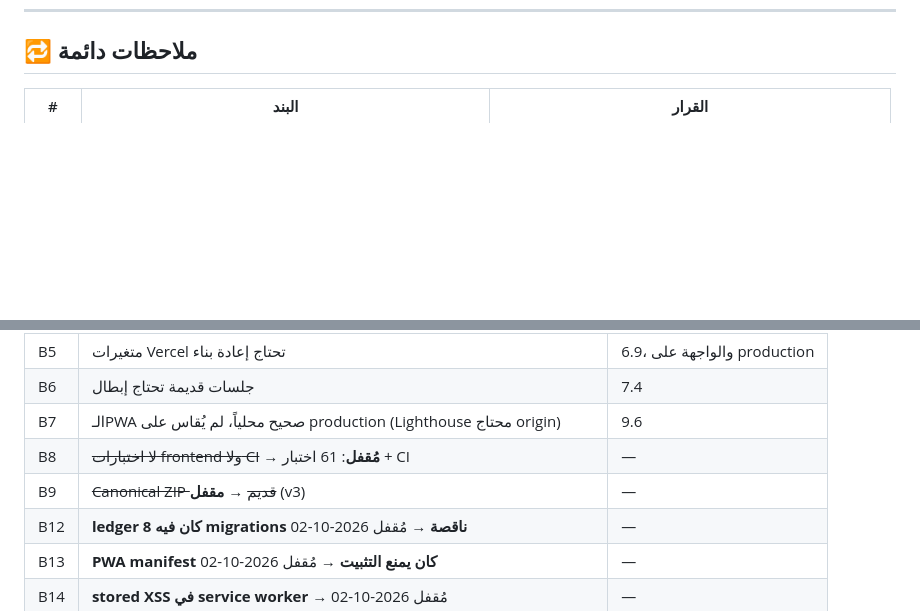
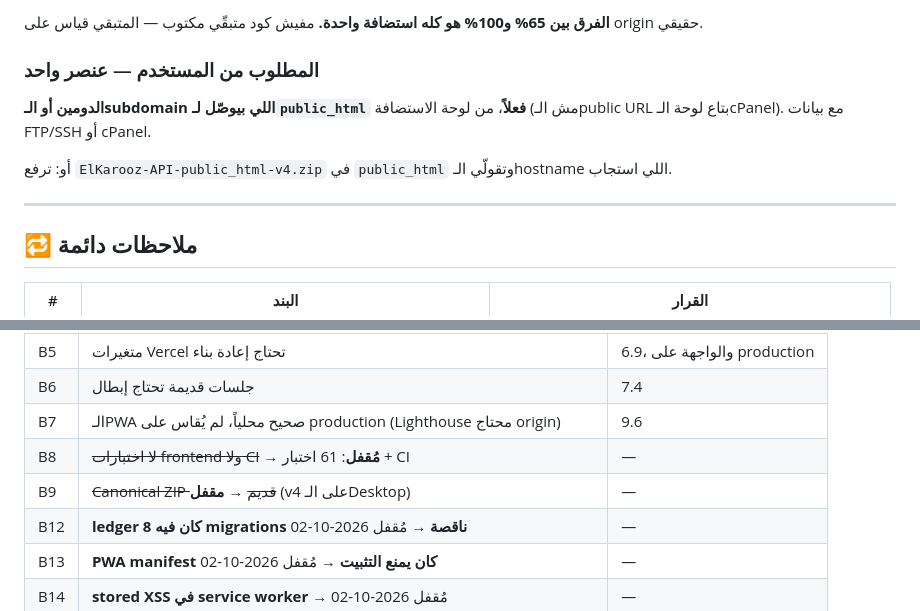
Before and after one commit to GirgesGero/elkaroozschool, a Markdown page: docs/COMPLETION_PLAN.md, 2 parts joined by grey strips. Rendered like a GitHub page; blank space fills up the shorter version.

```diff
--- a/docs/COMPLETION_PLAN.md
+++ b/docs/COMPLETION_PLAN.md
@@ -585,3 +648,16 @@ PHP — فاللي شفته في الـscreenshot الأول («Something Went W
+**الفرق بين 65% و100% هو كله استضافة واحدة.** مفيش كود متبقّي مكتوب — المتبقي قياس
+على origin حقيقي.
+
+### المطلوب من المستخدم — عنصر واحد
+
+**الدومين أو الـsubdomain اللي بيوصّل لـ`public_html` فعلاً**، من لوحة الاستضافة
+(مش الـpublic URL بتاع لوحة الـcPanel). مع بيانات FTP/SSH أو cPanel.
+
+أو: ترفع `ElKarooz-API-public_html-v4.zip` في `public_html` وتقولّي الـhostname
+اللي استجاب.
+
+---
+
 ## 🔁 ملاحظات دائمة
 
 | # | البند | القرار |
@@ -606,7 +682,7 @@ PHP — فاللي شفته في الـscreenshot الأول («Something Went W
 | B6 | جلسات قديمة تحتاج إبطال | 7.4 |
 | B7 | الـPWA صحيح محلياً، لم يُقاس على production (Lighthouse محتاج origin) | 9.6 |
 | B8 | ~~لا اختبارات frontend ولا CI~~ → **مُقفل**: 61 اختبار + CI | — |
-| B9 | ~~Canonical ZIP قديم~~ → **مقفل** (v3) | — |
+| B9 | ~~Canonical ZIP قديم~~ → **مقفل** (v4 على الـDesktop) | — |
 | B12 | **ledger كان فيه 8 migrations ناقصة** → مُقفل 2026-10-02 | — |
 | B13 | **PWA manifest كان يمنع التثبيت** → مُقفل 2026-10-02 | — |
 | B14 | **stored XSS في service worker** → مُقفل 2026-10-02 | — |
```
Also changed, not shown: other parts of docs/COMPLETION_PLAN.md (+63 -0 lines).
